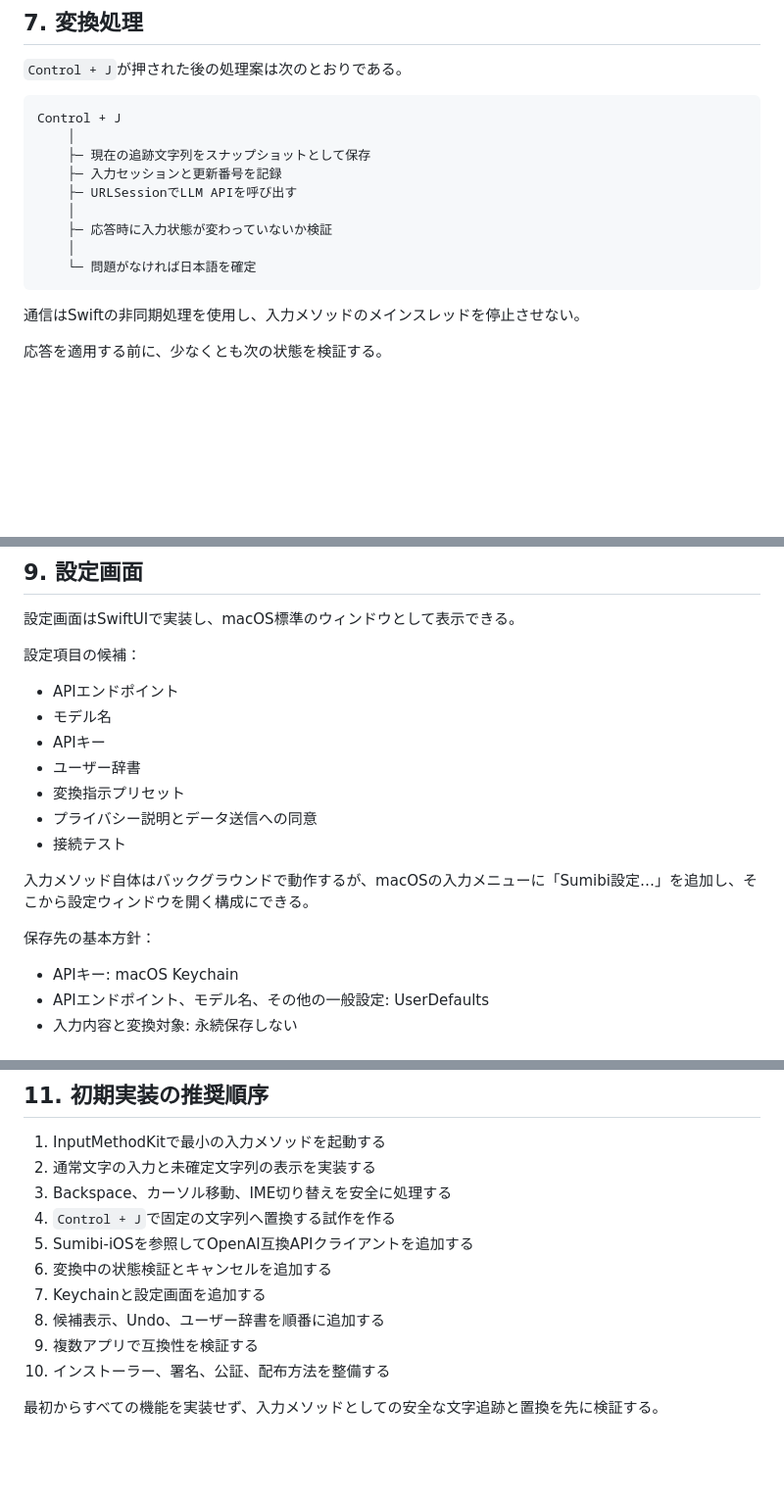
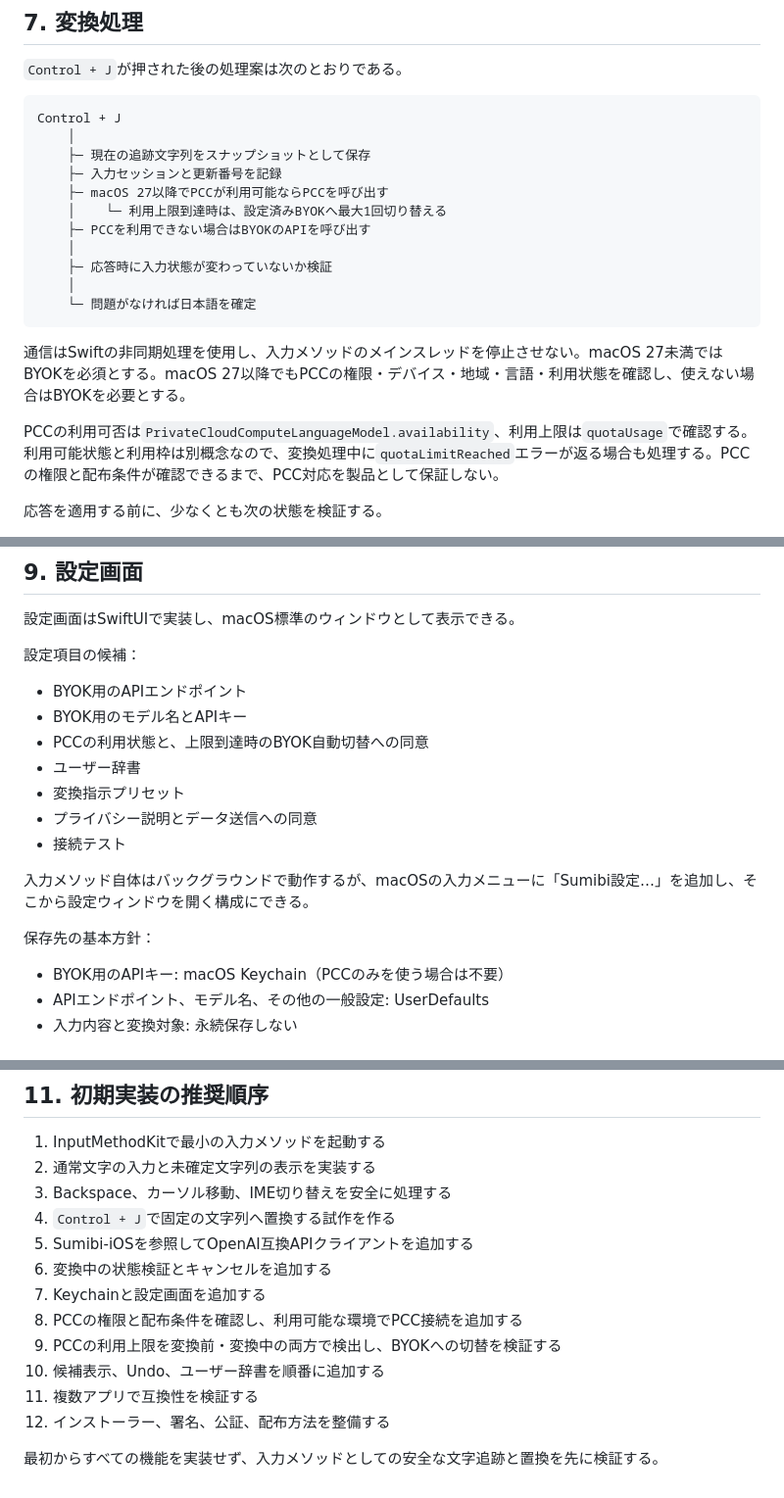
Before and after one commit to kiyoka/Sumibi-mac, a Markdown page: docs/TECHNICAL_OVERVIEW.md, 3 parts joined by grey strips. Shown at 98% size. Rendered like a GitHub page; blank space fills up the shorter version.

````diff
--- a/docs/TECHNICAL_OVERVIEW.md
+++ b/docs/TECHNICAL_OVERVIEW.md
@@ -176,14 +179,18 @@ Control + J
     │
     ├─ 現在の追跡文字列をスナップショットとして保存
     ├─ 入力セッションと更新番号を記録
-    ├─ URLSessionでLLM APIを呼び出す
+    ├─ macOS 27以降でPCCが利用可能ならPCCを呼び出す
+    │    └─ 利用上限到達時は、設定済みBYOKへ最大1回切り替える
+    ├─ PCCを利用できない場合はBYOKのAPIを呼び出す
     │
     ├─ 応答時に入力状態が変わっていないか検証
     │
     └─ 問題がなければ日本語を確定
 ```
 
-通信はSwiftの非同期処理を使用し、入力メソッドのメインスレッドを停止させない。
+通信はSwiftの非同期処理を使用し、入力メソッドのメインスレッドを停止させない。macOS 27未満ではBYOKを必須とする。macOS 27以降でもPCCの権限・デバイス・地域・言語・利用状態を確認し、使えない場合はBYOKを必要とする。
+
+PCCの利用可否は`PrivateCloudComputeLanguageModel.availability`、利用上限は`quotaUsage`で確認する。利用可能状態と利用枠は別概念なので、変換処理中に`quotaLimitReached`エラーが返る場合も処理する。PCCの権限と配布条件が確認できるまで、PCC対応を製品として保証しない。
 
 応答を適用する前に、少なくとも次の状態を検証する。
 
@@ -222,9 +229,9 @@ InputMethodKitには`IMKCandidates`という標準候補ウィンドウがある
 
 設定項目の候補：
 
-- APIエンドポイント
-- モデル名
-- APIキー
+- BYOK用のAPIエンドポイント
+- BYOK用のモデル名とAPIキー
+- PCCの利用状態と、上限到達時のBYOK自動切替への同意
 - ユーザー辞書
 - 変換指示プリセット
 - プライバシー説明とデータ送信への同意
@@ -234,7 +241,7 @@ InputMethodKitには`IMKCandidates`という標準候補ウィンドウがある
 
 保存先の基本方針：
 
-- APIキー: macOS Keychain
+- BYOK用のAPIキー: macOS Keychain（PCCのみを使う場合は不要）
 - APIエンドポイント、モデル名、その他の一般設定: UserDefaults
 - 入力内容と変換対象: 永続保存しない
 
@@ -261,8 +268,10 @@ InputMethodKitを使用するアプリは、通常のmacOSアプリとは起動
 5. Sumibi-iOSを参照してOpenAI互換APIクライアントを追加する
 6. 変換中の状態検証とキャンセルを追加する
 7. Keychainと設定画面を追加する
-8. 候補表示、Undo、ユーザー辞書を順番に追加する
-9. 複数アプリで互換性を検証する
-10. インストーラー、署名、公証、配布方法を整備する
+8. PCCの権限と配布条件を確認し、利用可能な環境でPCC接続を追加する
+9. PCCの利用上限を変換前・変換中の両方で検出し、BYOKへの切替を検証する
+10. 候補表示、Undo、ユーザー辞書を順番に追加する
+11. 複数アプリで互換性を検証する
+12. インストーラー、署名、公証、配布方法を整備する
 
 最初からすべての機能を実装せず、入力メソッドとしての安全な文字追跡と置換を先に検証する。
````
Also changed, not shown: other parts of docs/TECHNICAL_OVERVIEW.md (+6 -3 lines), docs/SPEC.md (+29 -4 lines).
